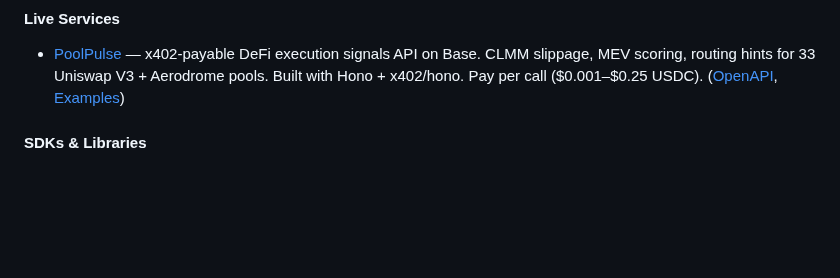
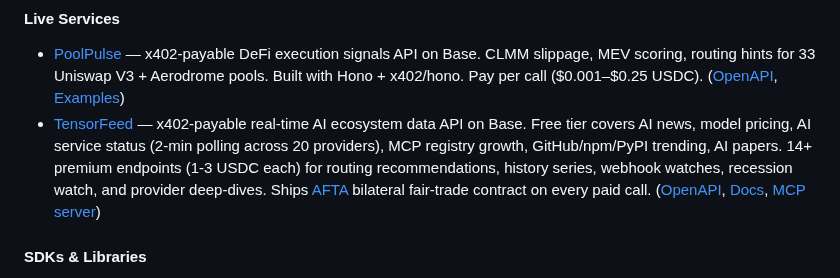
Before and after one commit to tsubasakong/awesome-agent-payments-protocol, a Markdown page: README.md, the part around the change. Drawn GitHub-style; blank space fills up the shorter version.

Commit message:
Add TensorFeed under x402 Implementation > Live Services

```diff
--- a/README.md
+++ b/README.md
@@ -199,6 +199,7 @@
 #### Live Services
 
 - [PoolPulse](https://poolpulse.poolpulse.workers.dev) — x402-payable DeFi execution signals API on Base. CLMM slippage, MEV scoring, routing hints for 33 Uniswap V3 + Aerodrome pools. Built with Hono + x402/hono. Pay per call ($0.001–$0.25 USDC). ([OpenAPI](https://poolpulse.poolpulse.workers.dev/openapi.json), [Examples](https://github.com/HadiFrt20/poolpulse-agent-example))
+- [TensorFeed](https://tensorfeed.ai) — x402-payable real-time AI ecosystem data API on Base. Free tier covers AI news, model pricing, AI service status (2-min polling across 20 providers), MCP registry growth, GitHub/npm/PyPI trending, AI papers. 14+ premium endpoints (1-3 USDC each) for routing recommendations, history series, webhook watches, recession watch, and provider deep-dives. Ships [AFTA](https://github.com/RipperMercs/afta) bilateral fair-trade contract on every paid call. ([OpenAPI](https://tensorfeed.ai/openapi.yaml), [Docs](https://tensorfeed.ai/developers/agent-payments), [MCP server](https://github.com/RipperMercs/tensorfeed-mcp))
 
 #### SDKs & Libraries
 
```
